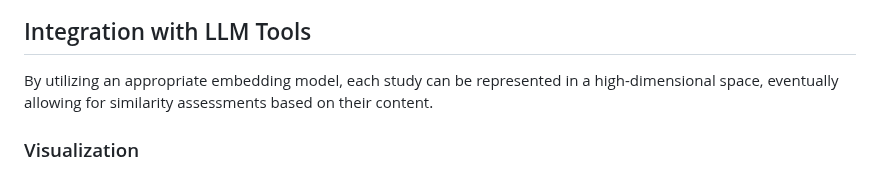
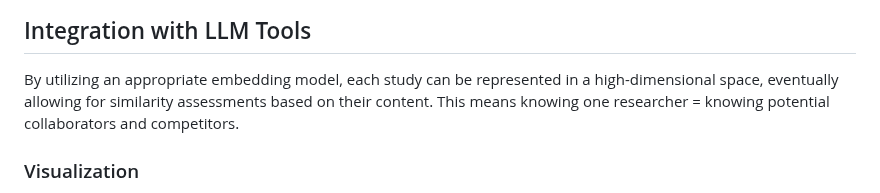
Before and after one commit to antiparticle25/genomic_data_solutions, a Markdown page: README.md, the part around the change. Rendered like a GitHub page.

```diff
--- a/README.md
+++ b/README.md
@@ -62,7 +62,7 @@ As a simple example, we can taking an overarching view on **sequencing platforms
 
 
 ## Integration with LLM Tools
-By utilizing an appropriate embedding model, each study can be represented in a high-dimensional space, eventually allowing for similarity assessments based on their content.
+By utilizing an appropriate embedding model, each study can be represented in a high-dimensional space, eventually allowing for similarity assessments based on their content. This means knowing one researcher = knowing potential collaborators and competitors.
 
 ### Visualization
 Dimensionality reduction (UMAP) of a subset of scRNA-seq studies in Europe provides a visual representation of the data clustering, in this case COVID-19 and remaining studies
```
